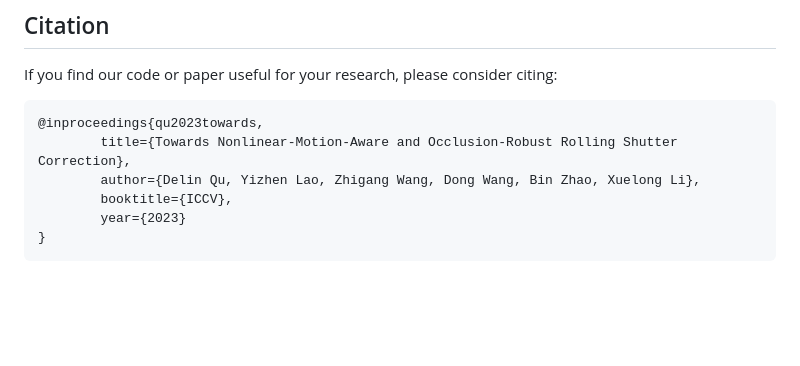
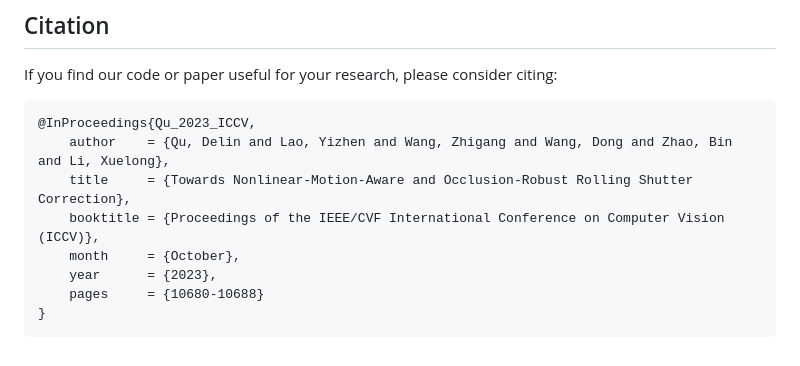
Before and after one commit to DelinQu/QRSC, a Markdown page: README.md, the part around the change. Rendered like a GitHub page; blank space fills up the shorter version.

````diff
--- a/README.md
+++ b/README.md
@@ -98,10 +98,12 @@ This work is supported by the Shanghai AI Laboratory, National Key R&D Program o
 If you find our code or paper useful for your research, please consider citing:
 
 ```
-@inproceedings{qu2023towards,
-        title={Towards Nonlinear-Motion-Aware and Occlusion-Robust Rolling Shutter Correction},
-        author={Delin Qu, Yizhen Lao, Zhigang Wang, Dong Wang, Bin Zhao, Xuelong Li},
-        booktitle={ICCV},
-        year={2023}
+@InProceedings{Qu_2023_ICCV,
+    author    = {Qu, Delin and Lao, Yizhen and Wang, Zhigang and Wang, Dong and Zhao, Bin and Li, Xuelong},
+    title     = {Towards Nonlinear-Motion-Aware and Occlusion-Robust Rolling Shutter Correction},
+    booktitle = {Proceedings of the IEEE/CVF International Conference on Computer Vision (ICCV)},
+    month     = {October},
+    year      = {2023},
+    pages     = {10680-10688}
 }
 ```
````
